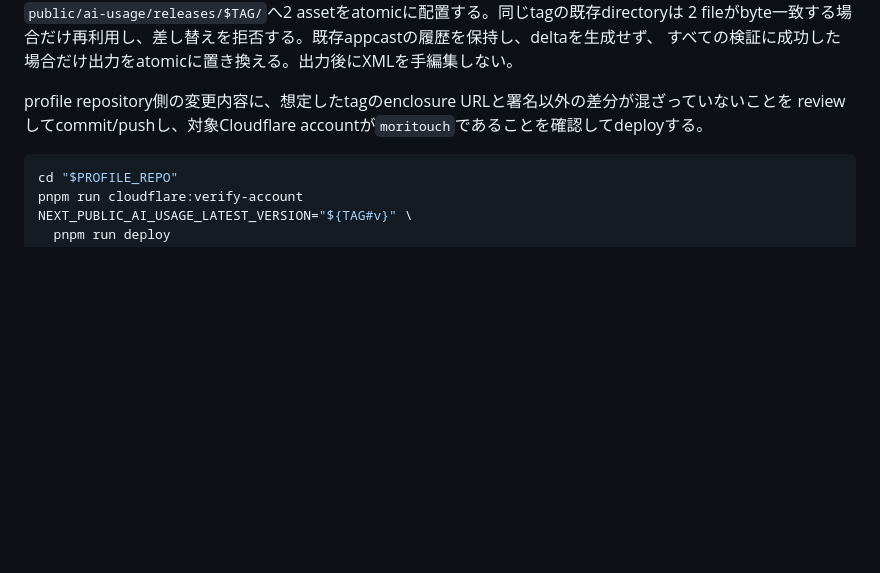
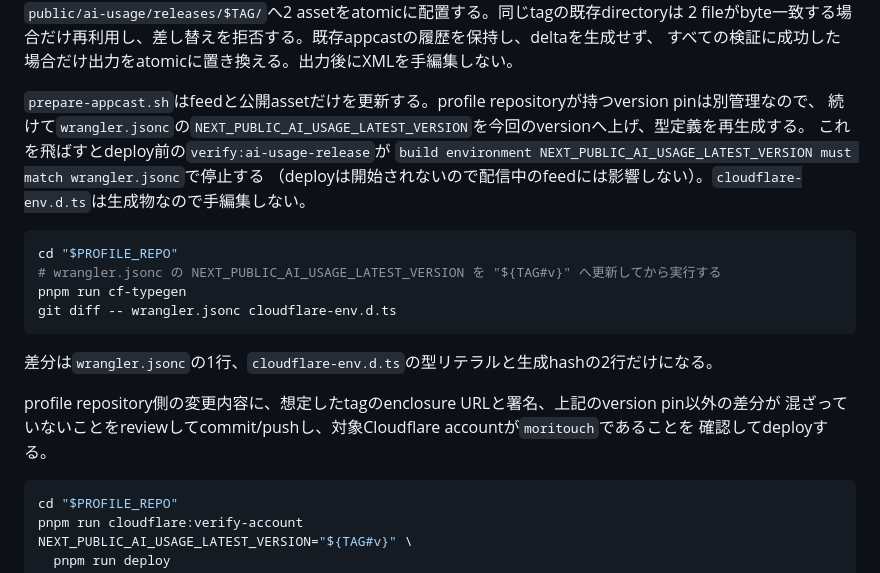
Before and after one commit to moritouch/ai-usage, a Markdown page: docs/RELEASE.md, the part around the change. GitHub-like rendering; blank space fills up the shorter version.

Commit message:
Document the profile version pin in the release procedure

````diff
--- a/docs/RELEASE.md
+++ b/docs/RELEASE.md
@@ -330,8 +330,24 @@ mkdir -p "$PUBLIC_ASSETS_ROOT"
 2 fileがbyte一致する場合だけ再利用し、差し替えを拒否する。既存appcastの履歴を保持し、deltaを生成せず、
 すべての検証に成功した場合だけ出力をatomicに置き換える。出力後にXMLを手編集しない。
 
-profile repository側の変更内容に、想定したtagのenclosure URLと署名以外の差分が混ざっていないことを
-reviewしてcommit/pushし、対象Cloudflare accountが`moritouch`であることを確認してdeployする。
+`prepare-appcast.sh`はfeedと公開assetだけを更新する。profile repositoryが持つversion pinは別管理なので、
+続けて`wrangler.jsonc`の`NEXT_PUBLIC_AI_USAGE_LATEST_VERSION`を今回のversionへ上げ、型定義を再生成する。
+これを飛ばすとdeploy前の`verify:ai-usage-release`が
+`build environment NEXT_PUBLIC_AI_USAGE_LATEST_VERSION must match wrangler.jsonc`で停止する
+（deployは開始されないので配信中のfeedには影響しない）。`cloudflare-env.d.ts`は生成物なので手編集しない。
+
+```bash
+cd "$PROFILE_REPO"
+# wrangler.jsonc の NEXT_PUBLIC_AI_USAGE_LATEST_VERSION を "${TAG#v}" へ更新してから実行する
+pnpm run cf-typegen
+git diff -- wrangler.jsonc cloudflare-env.d.ts
+```
+
+差分は`wrangler.jsonc`の1行、`cloudflare-env.d.ts`の型リテラルと生成hashの2行だけになる。
+
+profile repository側の変更内容に、想定したtagのenclosure URLと署名、上記のversion pin以外の差分が
+混ざっていないことをreviewしてcommit/pushし、対象Cloudflare accountが`moritouch`であることを
+確認してdeployする。
 
 ```bash
 cd "$PROFILE_REPO"
````
